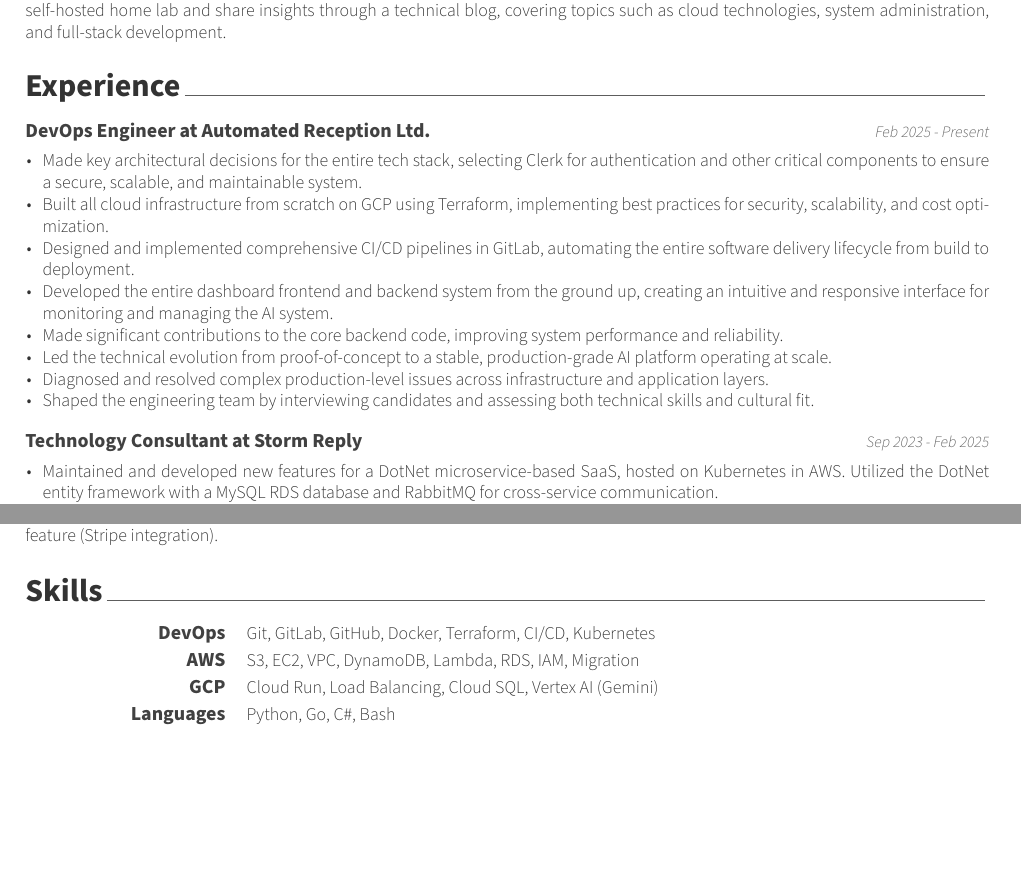
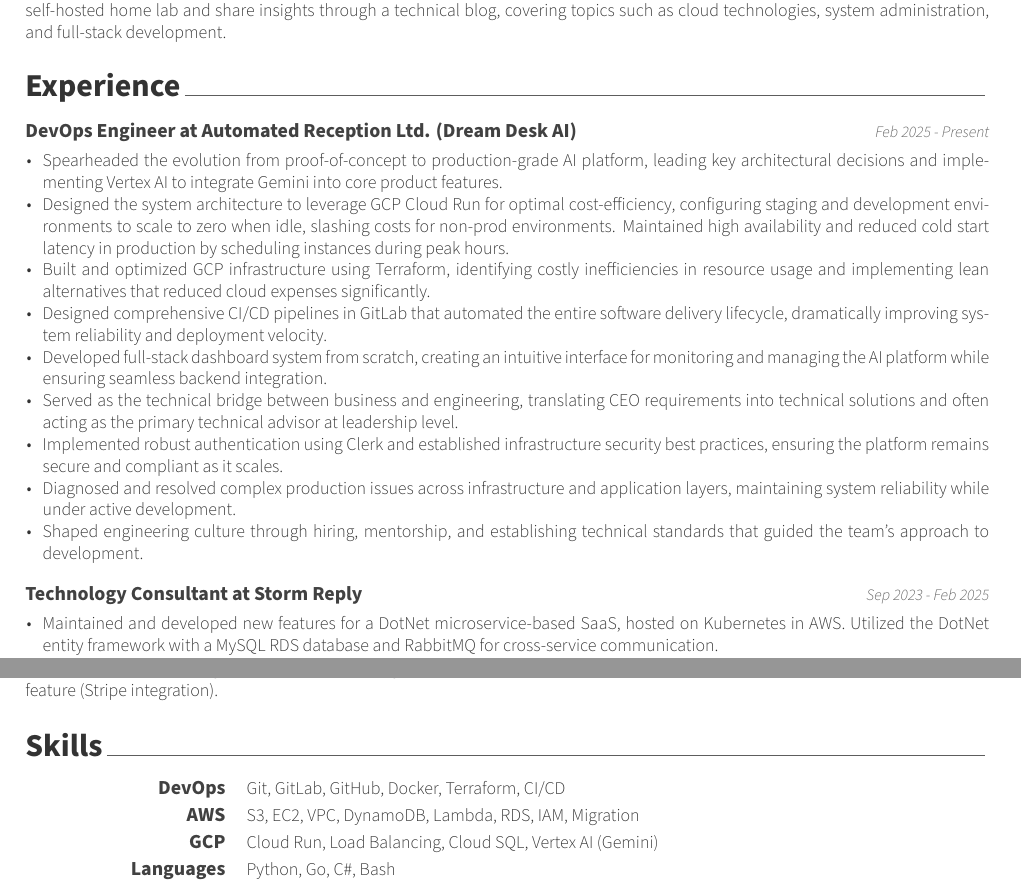
Before and after one commit to keval6b/cv, a LaTeX CV (keval-kapdee-cv.tex): two parts of pages 1 and 3 of 3, joined at a grey line, cut so that both start at the same text, the shorter picture padded with empty space. Compiled offline with XeLaTeX.

Commit message:
Update automated reception

```diff
--- a/keval-kapdee-cv.tex
+++ b/keval-kapdee-cv.tex
@@ -41,18 +41,20 @@
     \cvsection{Experience}\label{experience}
 
     \cventry
-    {DevOps Engineer at Automated Reception Ltd.}
+    {DevOps Engineer at Automated Reception Ltd. (Dream Desk AI)}
     {Feb 2025 - Present}
 
     \begin{cvitems}
-        \item Made key architectural decisions for the entire tech stack, selecting Clerk for authentication and other critical components to ensure a secure, scalable, and maintainable system.
-        \item Built all cloud infrastructure from scratch on GCP using Terraform, implementing best practices for security, scalability, and cost optimization.
-        \item Designed and implemented comprehensive CI/CD pipelines in GitLab, automating the entire software delivery lifecycle from build to deployment.
-        \item Developed the entire dashboard frontend and backend system from the ground up, creating an intuitive and responsive interface for monitoring and managing the AI system.
-        \item Made significant contributions to the core backend code, improving system performance and reliability.
-        \item Led the technical evolution from proof-of-concept to a stable, production-grade AI platform operating at scale.
-        \item Diagnosed and resolved complex production-level issues across infrastructure and application layers.
-        \item Shaped the engineering team by interviewing candidates and assessing both technical skills and cultural fit.
+        \item Spearheaded the evolution from proof-of-concept to production-grade AI platform, leading key architectural decisions and implementing Vertex AI to integrate Gemini into core product features.
+        \item Designed the system architecture to leverage GCP Cloud Run for optimal cost-efficiency, configuring staging and development environments to scale to zero when idle, slashing costs for non-prod environments.
+        Maintained high availability and reduced cold start latency in production by scheduling instances during peak hours.
+        \item Built and optimized GCP infrastructure using Terraform, identifying costly inefficiencies in resource usage and implementing lean alternatives that reduced cloud expenses significantly.
+        \item Designed comprehensive CI/CD pipelines in GitLab that automated the entire software delivery lifecycle, dramatically improving system reliability and deployment velocity.
+        \item Developed full-stack dashboard system from scratch, creating an intuitive interface for monitoring and managing the AI platform while ensuring seamless backend integration.
+        \item Served as the technical bridge between business and engineering, translating CEO requirements into technical solutions and often acting as the primary technical advisor at leadership level.
+        \item Implemented robust authentication using Clerk and established infrastructure security best practices, ensuring the platform remains secure and compliant as it scales.
+        \item Diagnosed and resolved complex production issues across infrastructure and application layers, maintaining system reliability while under active development.
+        \item Shaped engineering culture through hiring, mentorship, and establishing technical standards that guided the team's approach to development.
     \end{cvitems}
 
     \cventry
@@ -179,7 +181,7 @@
     \begin{cvskills}
 
         \cvskill{DevOps}
-        {Git, GitLab, GitHub, Docker, Terraform, CI/CD, Kubernetes}
+        {Git, GitLab, GitHub, Docker, Terraform, CI/CD}
 
         \cvskill{AWS}
         {S3, EC2, VPC, DynamoDB, Lambda, RDS, IAM, Migration}
```
Also changed, not shown: keval-kapdee-cv.tex (4 more changed lines).
